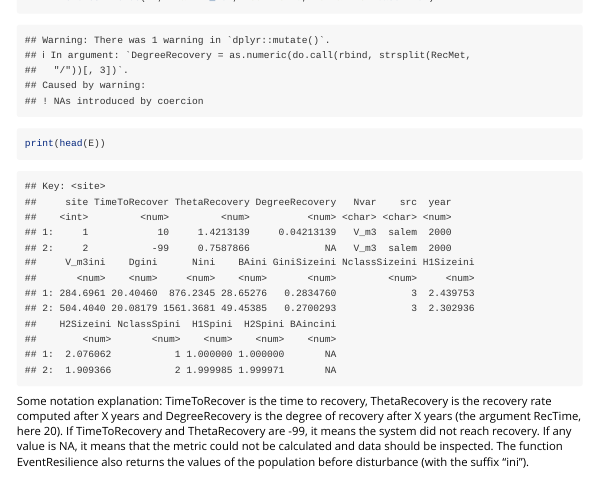
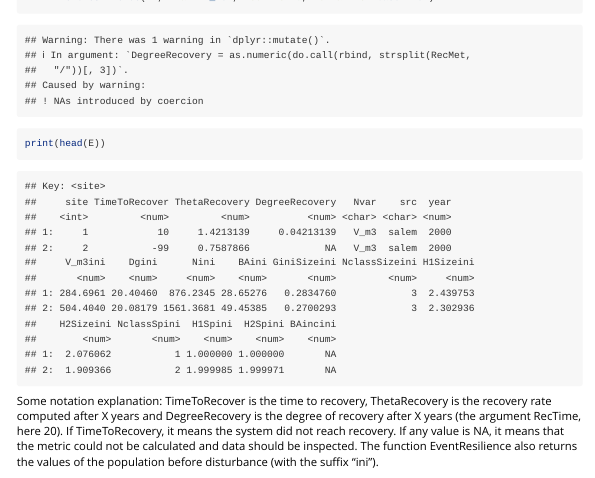
Before and after one commit to raphaelaussenac/forestdiversity, an R Markdown document (vignettes/forestdiversity.Rmd): the page in a window 1100 px wide, from 16470 px down. Rendered offline with R 4.5, knitr and Pandoc, with nearby package versions; code that draws random numbers runs with fixed seeds of ours; some code elsewhere in the file could not run offline; long lines of code are wrapped.

Commit message:
new comments

````diff
--- a/vignettes/forestdiversity.Rmd
+++ b/vignettes/forestdiversity.Rmd
@@ -233,6 +233,6 @@ print(head(E))
 ```
 
 Some notation explanation: TimeToRecover is the time to recovery, ThetaRecovery is the recovery rate computed after X years and DegreeRecovery is the degree of recovery after X years (the argument RecTime, here 20).
-If TimeToRecovery and ThetaRecovery are -99, it means the system did not reach recovery.
+If TimeToRecovery, it means the system did not reach recovery.
 If any value is NA, it means that the metric could not be calculated and data should be inspected.
 The function EventResilience also returns the values of the population before disturbance (with the suffix "ini").
````
